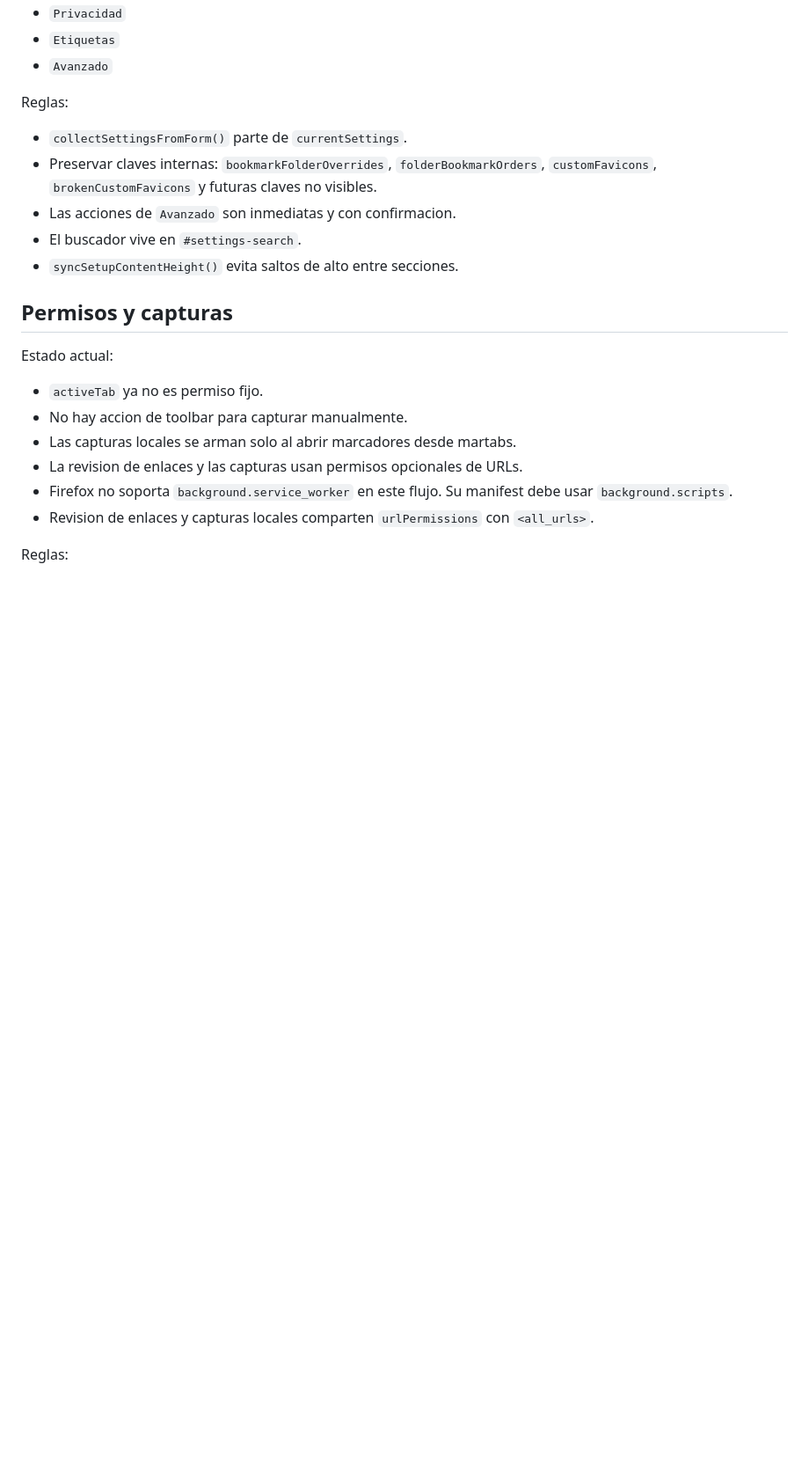
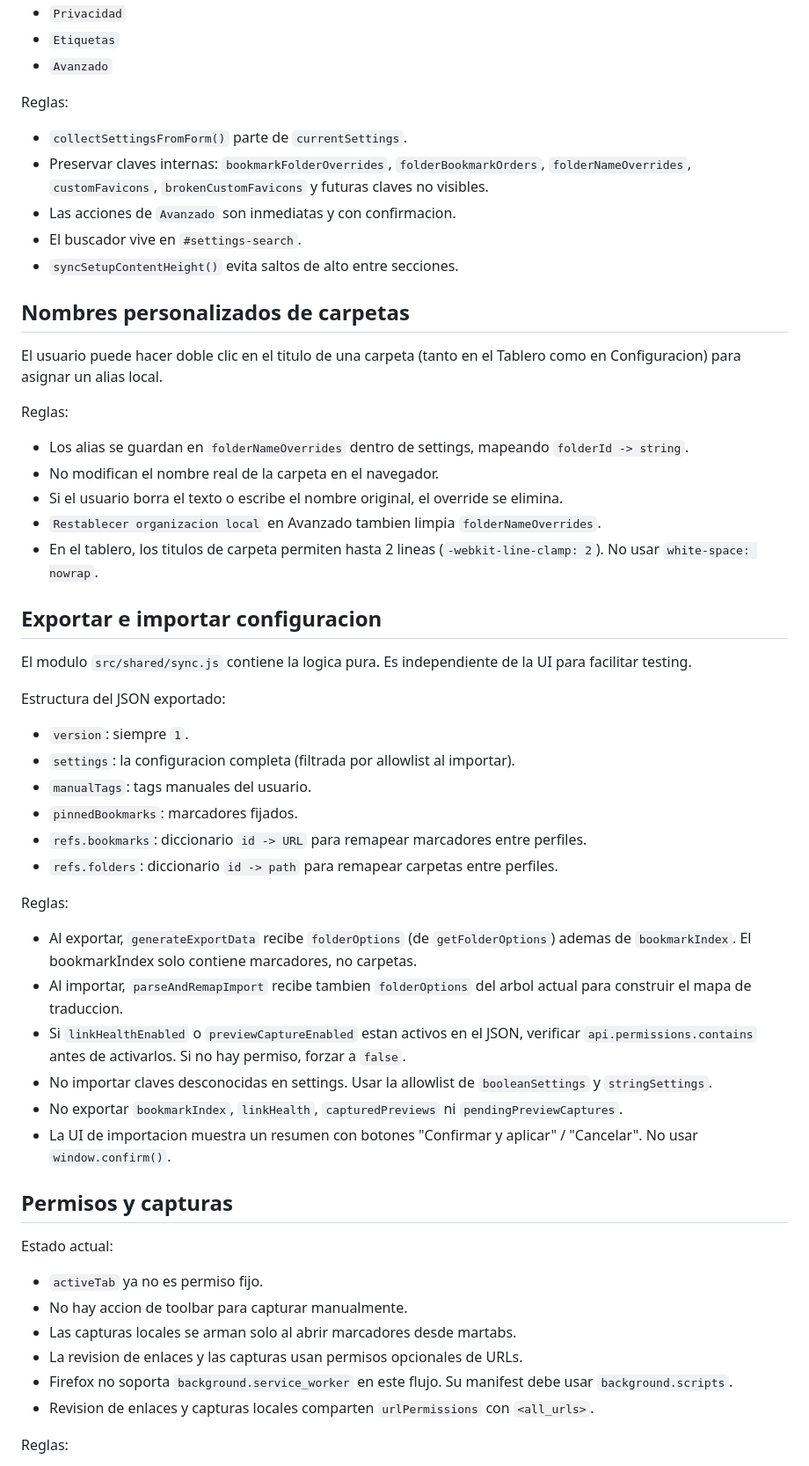
Before and after one commit to UnkSGit/martabs, a Markdown page: docs/maintenance_notes.md, the part around the change. Shown at 88% size. Rendered like a GitHub page; blank space fills up the shorter version.

Commit message:
docs: Document folder renaming and export/import in maintenance notes and task log

```diff
--- a/docs/maintenance_notes.md
+++ b/docs/maintenance_notes.md
@@ -81,10 +81,44 @@ Secciones actuales:
 Reglas:
 
 - `collectSettingsFromForm()` parte de `currentSettings`.
-- Preservar claves internas: `bookmarkFolderOverrides`, `folderBookmarkOrders`, `customFavicons`, `brokenCustomFavicons` y futuras claves no visibles.
+- Preservar claves internas: `bookmarkFolderOverrides`, `folderBookmarkOrders`, `folderNameOverrides`, `customFavicons`, `brokenCustomFavicons` y futuras claves no visibles.
 - Las acciones de `Avanzado` son inmediatas y con confirmacion.
 - El buscador vive en `#settings-search`.
 - `syncSetupContentHeight()` evita saltos de alto entre secciones.
+
+## Nombres personalizados de carpetas
+
+El usuario puede hacer doble clic en el titulo de una carpeta (tanto en el Tablero como en Configuracion) para asignar un alias local.
+
+Reglas:
+
+- Los alias se guardan en `folderNameOverrides` dentro de settings, mapeando `folderId -> string`.
+- No modifican el nombre real de la carpeta en el navegador.
+- Si el usuario borra el texto o escribe el nombre original, el override se elimina.
+- `Restablecer organizacion local` en Avanzado tambien limpia `folderNameOverrides`.
+- En el tablero, los titulos de carpeta permiten hasta 2 lineas (`-webkit-line-clamp: 2`). No usar `white-space: nowrap`.
+
+## Exportar e importar configuracion
+
+El modulo `src/shared/sync.js` contiene la logica pura. Es independiente de la UI para facilitar testing.
+
+Estructura del JSON exportado:
+
+- `version`: siempre `1`.
+- `settings`: la configuracion completa (filtrada por allowlist al importar).
+- `manualTags`: tags manuales del usuario.
+- `pinnedBookmarks`: marcadores fijados.
+- `refs.bookmarks`: diccionario `id -> URL` para remapear marcadores entre perfiles.
+- `refs.folders`: diccionario `id -> path` para remapear carpetas entre perfiles.
+
+Reglas:
+
+- Al exportar, `generateExportData` recibe `folderOptions` (de `getFolderOptions`) ademas de `bookmarkIndex`. El bookmarkIndex solo contiene marcadores, no carpetas.
+- Al importar, `parseAndRemapImport` recibe tambien `folderOptions` del arbol actual para construir el mapa de traduccion.
+- Si `linkHealthEnabled` o `previewCaptureEnabled` estan activos en el JSON, verificar `api.permissions.contains` antes de activarlos. Si no hay permiso, forzar a `false`.
+- No importar claves desconocidas en settings. Usar la allowlist de `booleanSettings` y `stringSettings`.
+- No exportar `bookmarkIndex`, `linkHealth`, `capturedPreviews` ni `pendingPreviewCaptures`.
+- La UI de importacion muestra un resumen con botones "Confirmar y aplicar" / "Cancelar". No usar `window.confirm()`.
 
 ## Permisos y capturas
 
```
Also changed, not shown: docs/task.md (+12 -0 lines).
